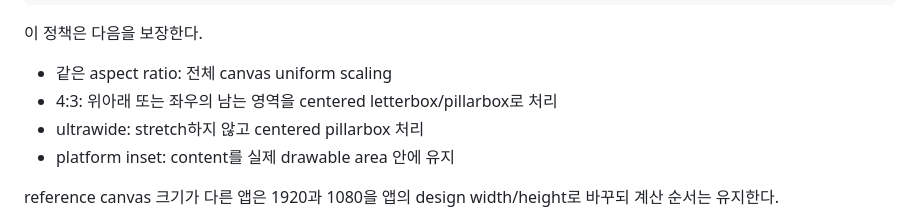
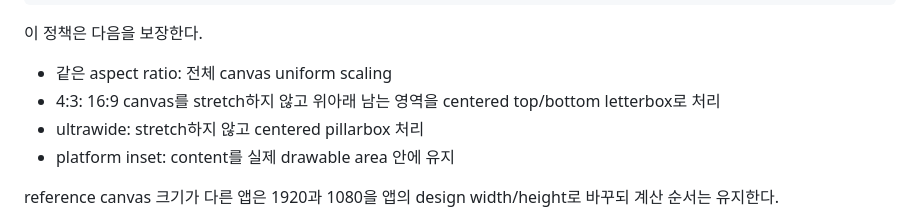
Before and after one commit to hjhun/tizen-action-examples, a Markdown page: .agents/workflows/NUI_SCALING_AND_UI_EVIDENCE.md, the part around the change. GitHub-like rendering.

Commit message:
docs: clarify 4:3 canvas letterboxing
Describe the top and bottom letterbox produced when the fixed 16:9
reference canvas is centered inside a 4:3 viewport.

Co-Authored-By: Codex <noreply@openai.com>
Signed-off-by: Hwankyu Jhun <h.jhun@samsung.com>

```diff
--- a/.agents/workflows/NUI_SCALING_AND_UI_EVIDENCE.md
+++ b/.agents/workflows/NUI_SCALING_AND_UI_EVIDENCE.md
@@ -37,7 +37,7 @@ offsetY         = insetTop   + (availableHeight - contentHeight) / 2
 이 정책은 다음을 보장한다.
 
 - 같은 aspect ratio: 전체 canvas uniform scaling
-- 4:3: 위아래 또는 좌우의 남는 영역을 centered letterbox/pillarbox로 처리
+- 4:3: 16:9 canvas를 stretch하지 않고 위아래 남는 영역을 centered top/bottom letterbox로 처리
 - ultrawide: stretch하지 않고 centered pillarbox 처리
 - platform inset: content를 실제 drawable area 안에 유지
 
```
